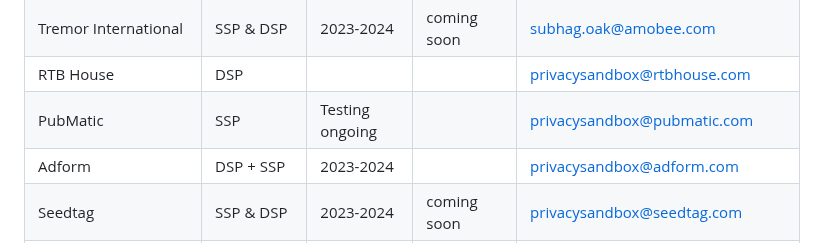
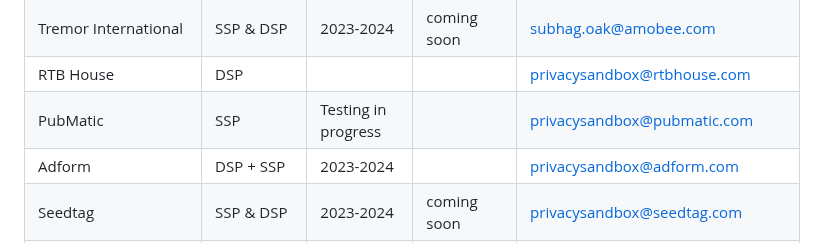
Before and after one commit to patcg-individual-drafts/topics, a Markdown page: topics-tester-list.md, the part around the change. Drawn GitHub-style.

Commit message:
PubMatic: Topics tested list changes

```diff
--- a/topics-tester-list.md
+++ b/topics-tester-list.md
@@ -55,7 +55,7 @@ The usefulness of this page depends on testers sharing information and updates.
 | Neodata Group | SSP & DSP | | | privacysandbox@neodatagroup.com |
 | Tremor International | SSP & DSP| 2023-2024 | coming soon | subhag.oak@amobee.com |
 | RTB House | DSP| | | privacysandbox@rtbhouse.com |
-| PubMatic | SSP| Testing ongoing | | privacysandbox@pubmatic.com |
+| PubMatic | SSP| Testing in progress | | privacysandbox@pubmatic.com |
 | Adform | DSP + SSP | 2023-2024 | | privacysandbox@adform.com |
 | Seedtag | SSP & DSP| 2023-2024 | coming soon | privacysandbox@seedtag.com |
 | Index Exchange |	SSP	| Testing in progress	|coming soon|	privacy-sandbox-support@indexexchange.com |
```
